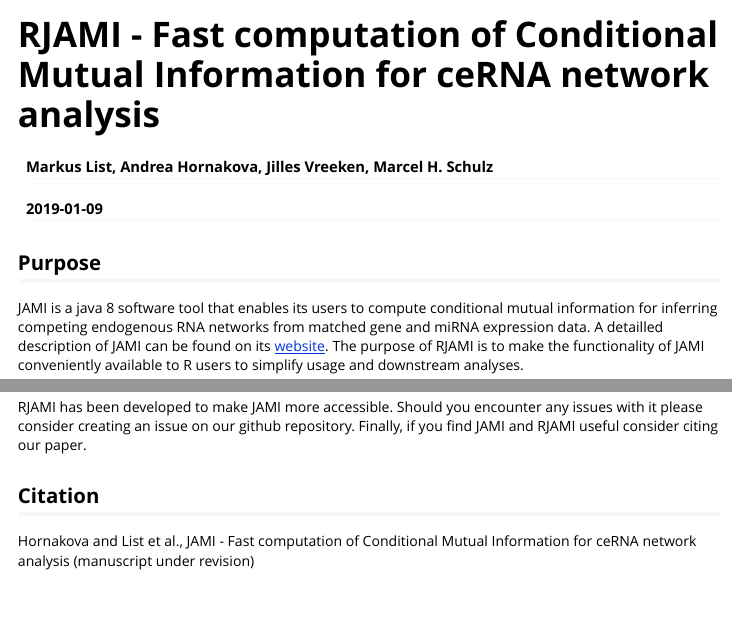
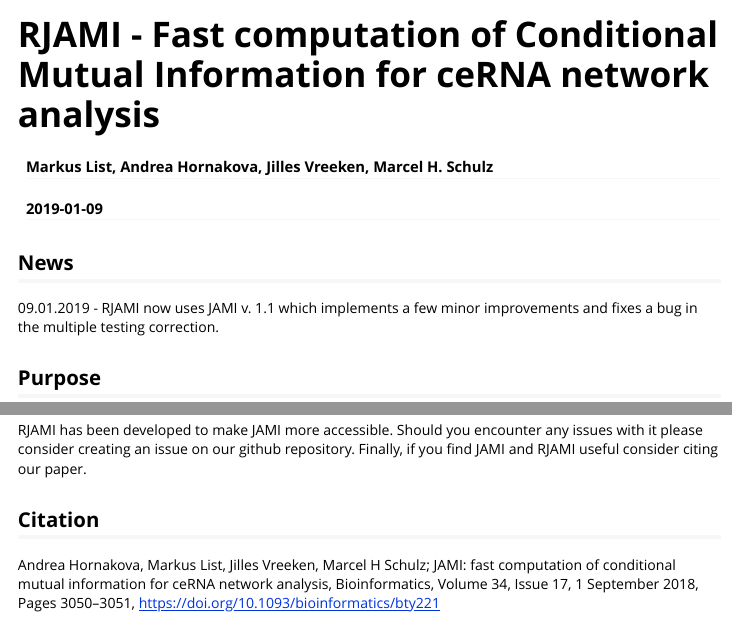
Before and after one commit to SchulzLab/RJAMI, an R Markdown document (vignettes/RJAMI.Rmd): the page in a window 1100 px wide, from its top, and a second part further down, joined at a grey line. Rendered offline with R 4.5, knitr and Pandoc, with nearby package versions; some code elsewhere in the file could not run offline.

Commit message:
update to JAMI 1.1

```diff
--- a/vignettes/RJAMI.Rmd
+++ b/vignettes/RJAMI.Rmd
@@ -9,6 +9,10 @@
   %\VignetteEngine{knitr::rmarkdown}
   %\VignetteEncoding{UTF-8}
 ---
+
+## News
+
+09.01.2019 - RJAMI now uses JAMI v. 1.1 which implements a few minor improvements and fixes a bug in the multiple testing correction.
 
 ## Purpose
 
@@ -221,6 +225,4 @@
 
 ## Citation
 
-Hornakova and List et al., JAMI - Fast computation of Conditional Mutual
-Information for ceRNA network analysis
- (manuscript under revision)
+Andrea Hornakova, Markus List, Jilles Vreeken, Marcel H Schulz; JAMI: fast computation of conditional mutual information for ceRNA network analysis, Bioinformatics, Volume 34, Issue 17, 1 September 2018, Pages 3050–3051, https://doi.org/10.1093/bioinformatics/bty221
```
Also changed, not shown: 1 other file.
